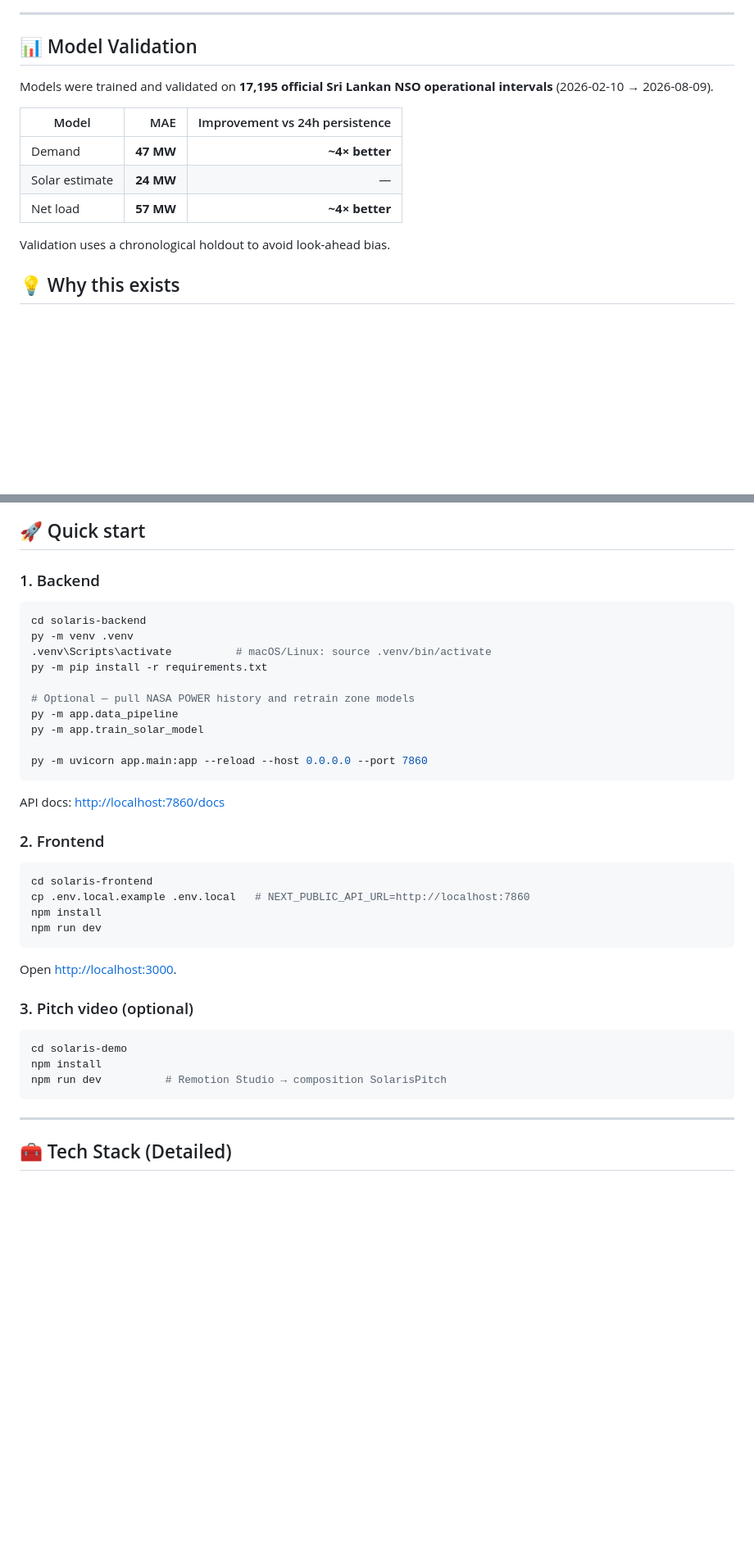
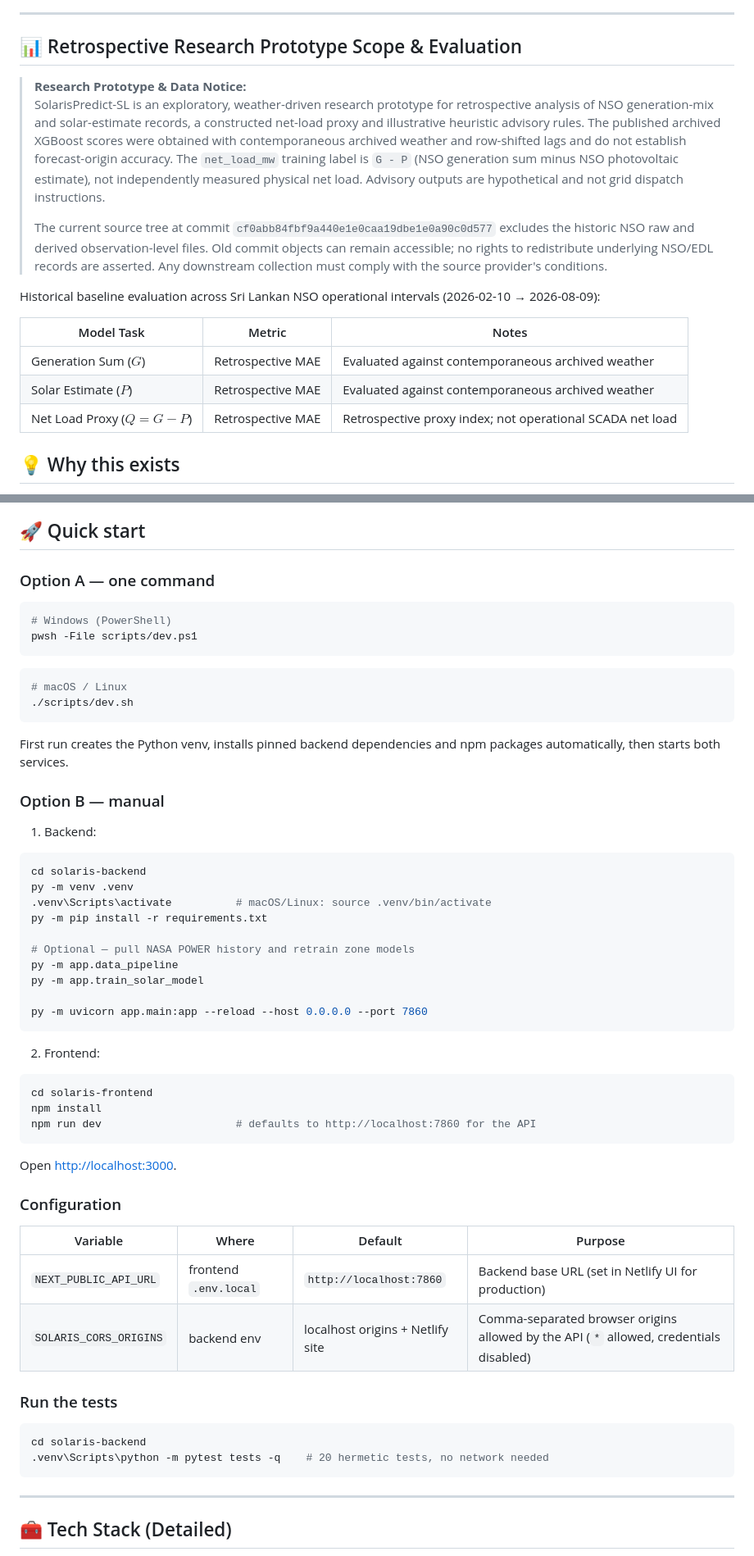
Before and after one commit to Geemal2004/Solarispredict-, a Markdown page: README.md, 2 parts joined by grey strips. Shown at 82% size. Drawn GitHub-style; blank space fills up the shorter version.

Commit message:
docs: align README with paper 146 retrospective evaluation and data notices

````diff
--- a/README.md
+++ b/README.md
@@ -51,17 +51,20 @@ SolarisPredict-SL combines zone forecasts, a national plant map with time playba
 
 ---
 
-## 📊 Model Validation
+## 📊 Retrospective Research Prototype Scope & Evaluation
 
-Models were trained and validated on **17,195 official Sri Lankan NSO operational intervals** (2026-02-10 → 2026-08-09).
+> **Research Prototype & Data Notice:**
+> SolarisPredict-SL is an exploratory, weather-driven research prototype for retrospective analysis of NSO generation-mix and solar-estimate records, a constructed net-load proxy and illustrative heuristic advisory rules. The published archived XGBoost scores were obtained with contemporaneous archived weather and row-shifted lags and do not establish forecast-origin accuracy. The `net_load_mw` training label is `G - P` (NSO generation sum minus NSO photovoltaic estimate), not independently measured physical net load. Advisory outputs are hypothetical and not grid dispatch instructions.
+>
+> The current source tree at commit `cf0abb84fbf9a440e1e0caa19dbe1e0a90c0d577` excludes the historic NSO raw and derived observation-level files. Old commit objects can remain accessible; no rights to redistribute underlying NSO/EDL records are asserted. Any downstream collection must comply with the source provider's conditions.
 
-| Model | MAE | Improvement vs 24h persistence |
-|------|------:|------:|
-| Demand | **47 MW** | **~4× better** |
-| Solar estimate | **24 MW** | — |
-| Net load | **57 MW** | **~4× better** |
+Historical baseline evaluation across Sri Lankan NSO operational intervals (2026-02-10 → 2026-08-09):
 
-Validation uses a chronological holdout to avoid look-ahead bias.
+| Model Task | Metric | Notes |
+|---|---|---|
+| Generation Sum ($G$) | Retrospective MAE | Evaluated against contemporaneous archived weather |
+| Solar Estimate ($P$) | Retrospective MAE | Evaluated against contemporaneous archived weather |
+| Net Load Proxy ($Q = G - P$) | Retrospective MAE | Retrospective proxy index; not operational SCADA net load |
 
 ## 💡 Why this exists
 
@@ -145,7 +148,23 @@ flowchart LR
 
 ## 🚀 Quick start
 
-### 1. Backend
+### Option A — one command
+
+```powershell
+# Windows (PowerShell)
+pwsh -File scripts/dev.ps1
+```
+
+```bash
+# macOS / Linux
+./scripts/dev.sh
+```
+
+First run creates the Python venv, installs pinned backend dependencies and npm packages automatically, then starts both services.
+
+### Option B — manual
+
+1. Backend:
 
 ```bash
 cd solaris-backend
@@ -160,25 +179,28 @@ py -m app.train_solar_model
 py -m uvicorn app.main:app --reload --host 0.0.0.0 --port 7860
 ```
 
-API docs: [http://localhost:7860/docs](http://localhost:7860/docs)
-
-### 2. Frontend
+2. Frontend:
 
 ```bash
 cd solaris-frontend
-cp .env.local.example .env.local   # NEXT_PUBLIC_API_URL=http://localhost:7860
 npm install
-npm run dev
+npm run dev                     # defaults to http://localhost:7860 for the API
 ```
 
 Open [http://localhost:3000](http://localhost:3000).
 
-### 3. Pitch video (optional)
+### Configuration
+
+| Variable | Where | Default | Purpose |
+|----------|-------|---------|---------|
+| `NEXT_PUBLIC_API_URL` | frontend `.env.local` | `http://localhost:7860` | Backend base URL (set in Netlify UI for production) |
+| `SOLARIS_CORS_ORIGINS` | backend env | localhost origins + Netlify site | Comma-separated browser origins allowed by the API (`*` allowed, credentials disabled) |
+
+### Run the tests
 
 ```bash
-cd solaris-demo
-npm install
-npm run dev          # Remotion Studio → composition SolarisPitch
+cd solaris-backend
+.venv\Scripts\python -m pytest tests -q    # 20 hermetic tests, no network needed
 ```
 
 ---
````
Also changed, not shown: other parts of README.md (+24 -6 lines).
